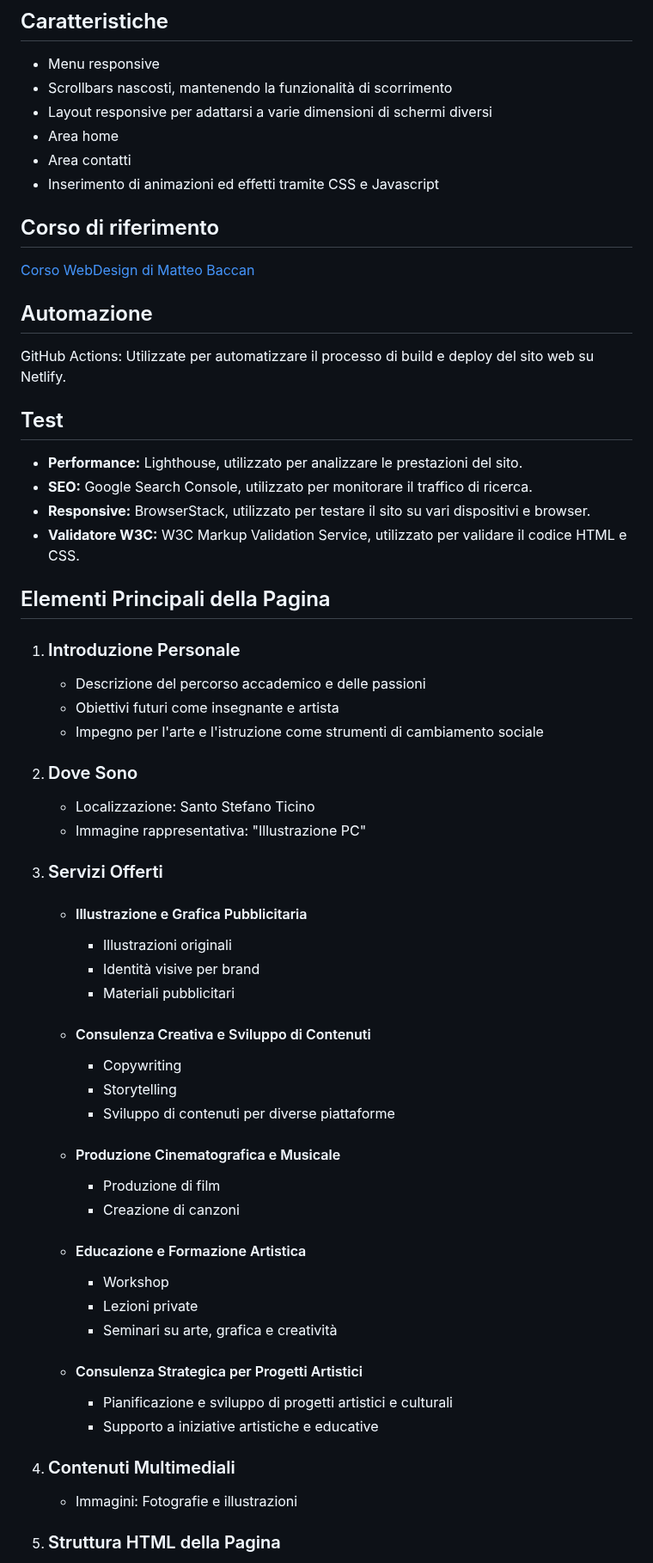
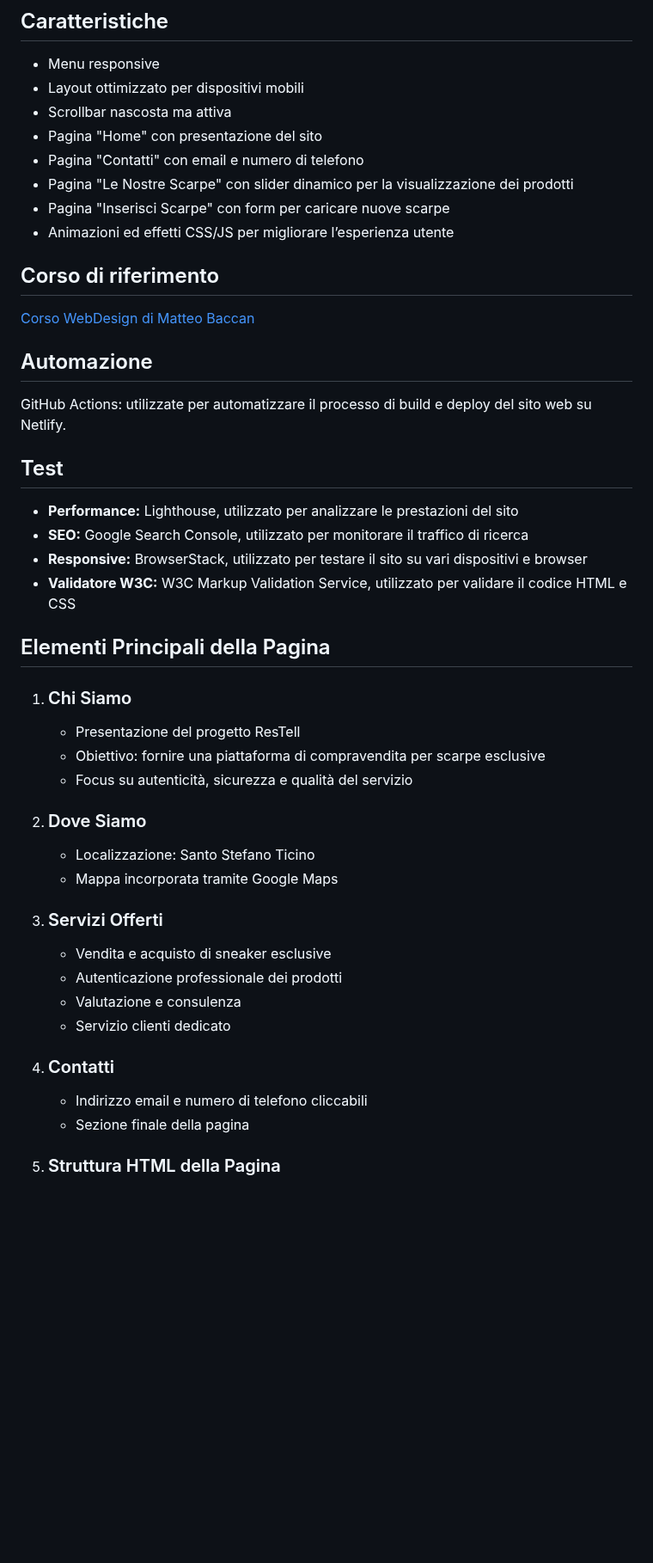
Before and after one commit to Chiorico/ResTell, a Markdown page: README.md, the part around one of its changes. Shown at 86% size. Drawn GitHub-style; blank space fills up the shorter version.

```diff
--- a/README.md
+++ b/README.md
@@ -16,55 +16,44 @@ Lo scopo di questo progetto è realizzare un sito web responsive realizzato in H
 
 ## Caratteristiche
 - Menu responsive
-- Scrollbars nascosti, mantenendo la funzionalità di scorrimento
-- Layout responsive per adattarsi a varie dimensioni di schermi diversi
-- Area home
-- Area contatti
-- Inserimento di animazioni ed effetti tramite CSS e Javascript
+- Layout ottimizzato per dispositivi mobili
+- Scrollbar nascosta ma attiva
+- Pagina "Home" con presentazione del sito
+- Pagina "Contatti" con email e numero di telefono
+- Pagina "Le Nostre Scarpe" con slider dinamico per la visualizzazione dei prodotti
+- Pagina "Inserisci Scarpe" con form per caricare nuove scarpe
+- Animazioni ed effetti CSS/JS per migliorare l’esperienza utente
 
 ## Corso di riferimento
 [Corso WebDesign di Matteo Baccan](https://github.com/matteobaccan/CorsoWebDesign)
 
 ## Automazione
-GitHub Actions: Utilizzate per automatizzare il processo di build e deploy del sito web su Netlify.
+GitHub Actions: utilizzate per automatizzare il processo di build e deploy del sito web su Netlify.
 
 ## Test
-- **Performance:** Lighthouse, utilizzato per analizzare le prestazioni del sito.
-- **SEO:** Google Search Console, utilizzato per monitorare il traffico di ricerca.
-- **Responsive:** BrowserStack, utilizzato per testare il sito su vari dispositivi e browser.
-- **Validatore W3C:** W3C Markup Validation Service, utilizzato per validare il codice HTML e CSS.
+- **Performance:** Lighthouse, utilizzato per analizzare le prestazioni del sito
+- **SEO:** Google Search Console, utilizzato per monitorare il traffico di ricerca
+- **Responsive:** BrowserStack, utilizzato per testare il sito su vari dispositivi e browser
+- **Validatore W3C:** W3C Markup Validation Service, utilizzato per validare il codice HTML e CSS
 
 ## Elementi Principali della Pagina
-1. ### Introduzione Personale
-    - Descrizione del percorso accademico e delle passioni
-    - Obiettivi futuri come insegnante e artista
-    - Impegno per l'arte e l'istruzione come strumenti di cambiamento sociale
+1. ### Chi Siamo
+   - Presentazione del progetto ResTell
+   - Obiettivo: fornire una piattaforma di compravendita per scarpe esclusive
+   - Focus su autenticità, sicurezza e qualità del servizio
 
-2. ### Dove Sono
-    - Localizzazione: Santo Stefano Ticino
-    - Immagine rappresentativa: "Illustrazione PC"
+2. ### Dove Siamo
+   - Localizzazione: Santo Stefano Ticino
+   - Mappa incorporata tramite Google Maps
 
 3. ### Servizi Offerti
-    - #### Illustrazione e Grafica Pubblicitaria
-        - Illustrazioni originali
-        - Identità visive per brand
-        - Materiali pubblicitari
-    - #### Consulenza Creativa e Sviluppo di Contenuti
-        - Copywriting
-        - Storytelling
-        - Sviluppo di contenuti per diverse piattaforme
-    - #### Produzione Cinematografica e Musicale
-        - Produzione di film
-        - Creazione di canzoni
-    - #### Educazione e Formazione Artistica
-        - Workshop
-        - Lezioni private
-        - Seminari su arte, grafica e creatività
-    - #### Consulenza Strategica per Progetti Artistici
-        - Pianificazione e sviluppo di progetti artistici e culturali
-        - Supporto a iniziative artistiche e educative
+   - Vendita e acquisto di sneaker esclusive
+   - Autenticazione professionale dei prodotti
+   - Valutazione e consulenza
+   - Servizio clienti dedicato
 
-4. ### Contenuti Multimediali
-    - Immagini: Fotografie e illustrazioni
+4. ### Contatti
+   - Indirizzo email e numero di telefono cliccabili
+   - Sezione finale della pagina
 
 5. ### Struttura HTML della Pagina
```
Also changed, not shown: other parts of README.md (+10 -8 lines).
